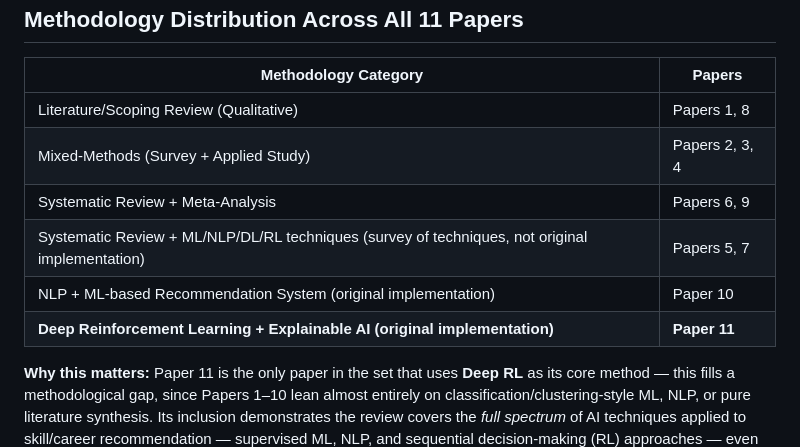
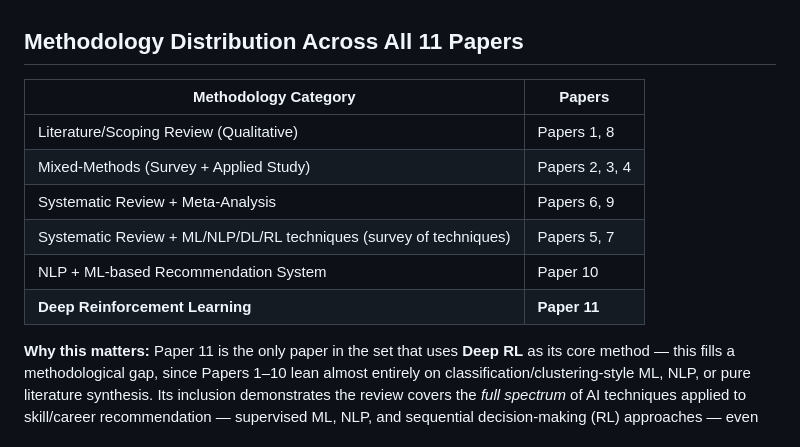
Before and after one commit to varun05126/skillher, a Markdown page: LITERATURE_REVIEW_SKILLHER.md, the part around the change. GitHub-like rendering.

Commit message:
Clarify literature review categories and implementations
Updated the literature review to clarify the types of reviews and implementations for various papers, emphasizing the methodological diversity in AI techniques applied to skill/career recommendation.

```diff
--- a/LITERATURE_REVIEW_SKILLHER.md
+++ b/LITERATURE_REVIEW_SKILLHER.md
@@ -628,9 +628,9 @@ The need for specialized AI-powered skill development platforms for women is sup
 | Literature/Scoping Review (Qualitative) | Papers 1, 8 |
 | Mixed-Methods (Survey + Applied Study) | Papers 2, 3, 4 |
 | Systematic Review + Meta-Analysis | Papers 6, 9 |
-| Systematic Review + ML/NLP/DL/RL techniques (survey of techniques, not original implementation) | Papers 5, 7 |
-| NLP + ML-based Recommendation System (original implementation) | Paper 10 |
-| **Deep Reinforcement Learning + Explainable AI (original implementation)** | **Paper 11** |
+| Systematic Review + ML/NLP/DL/RL techniques (survey of techniques) | Papers 5, 7 |
+| NLP + ML-based Recommendation System | Paper 10 |
+| **Deep Reinforcement Learning** | **Paper 11** |
 
 **Why this matters:** Paper 11 is the only paper in the set that uses **Deep RL** as its core method — this fills a methodological gap, since Papers 1–10 lean almost entirely on classification/clustering-style ML, NLP, or pure literature synthesis. Its inclusion demonstrates the review covers the *full spectrum* of AI techniques applied to skill/career recommendation — supervised ML, NLP, and sequential decision-making (RL) approaches — even though SkillHer itself implements a lighter-weight Groq-LLM approach rather than RL.
 
```
